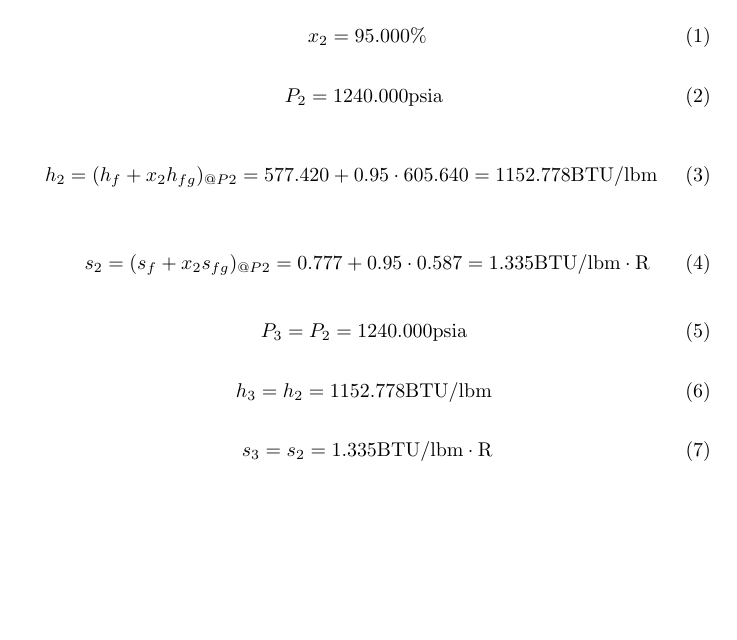
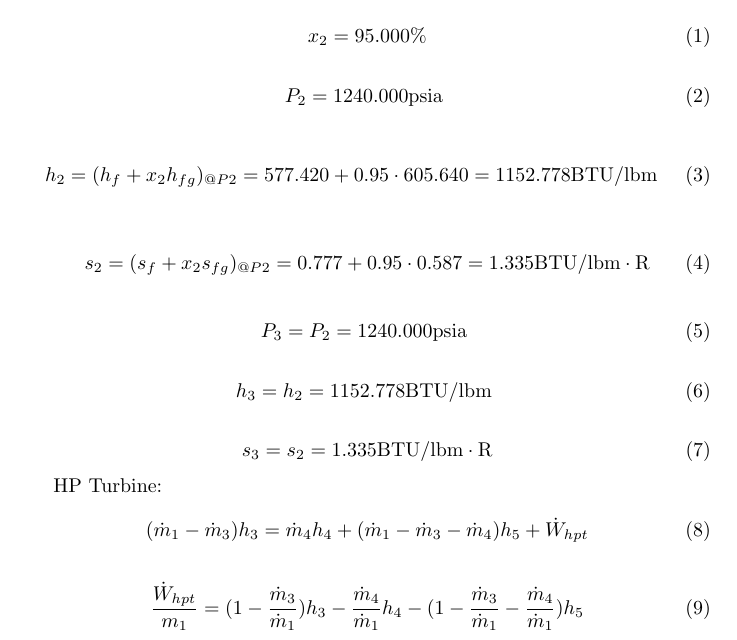
Before and after one commit to nmde/ne400, a LaTeX problem sheet (output/hw3p1.tex): part of the page, cut so that both start at the same text, the shorter picture padded with empty space. Compiled offline with pdfLaTeX.

Commit message:
Added advanced equation outputs

```diff
--- a/output/hw3p1.tex
+++ b/output/hw3p1.tex
@@ -41,4 +41,14 @@ s_{ 3} = s_{ 2} =    1.335\textnormal{BTU/lbm}\cdot\textnormal{R}
 \end{equation}
 
 
+HP Turbine:
+\begin{equation}
+(\dot{m}_{ 1} - \dot{m}_{ 3})h_{ 3} = \dot{m}_{ 4}h_{ 4} + (\dot{m}_{ 1} - \dot{m}_{ 3} - \dot{m}_{ 4})h_{ 5} + \dot{W}_{hpt}
+\end{equation}
+
+\begin{equation}
+\frac{\dot{W}_{hpt}}{m_1} = (1 - \frac{\dot{m}_{ 3}}{\dot{m}_{ 1}})h_{ 3} - \frac{\dot{m}_{ 4}}{\dot{m}_{ 1}}h_{ 4} - (1 - \frac{\dot{m}_{ 3}}{\dot{m}_{ 1}} - \frac{\dot{m}_{ 4}}{\dot{m}_{ 1}})h_{ 5}
+\end{equation}
+
+
 \end{document}
```
Also changed, not shown: 5 other files.
